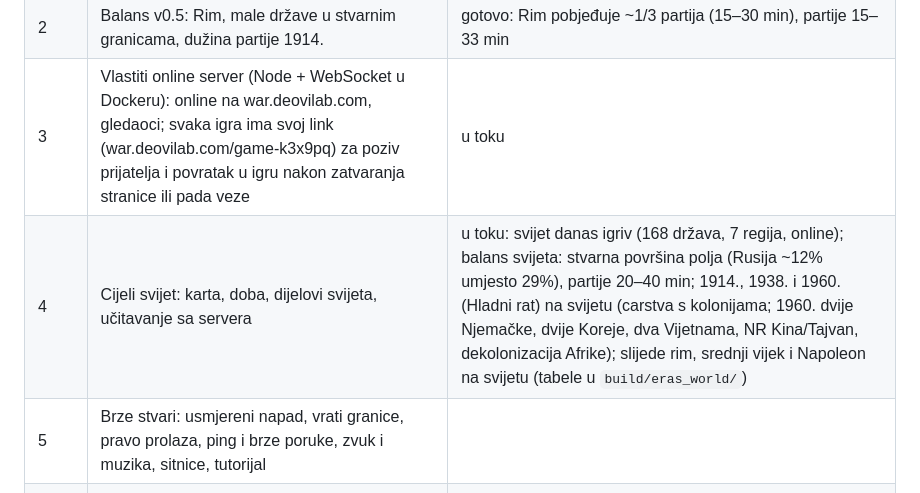
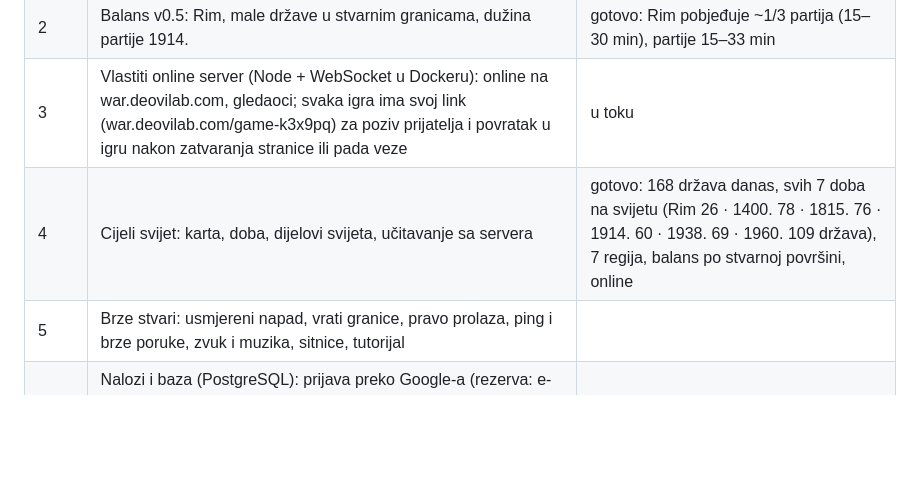
Before and after one commit to Limboo369/ratni-atlas, a Markdown page: docs/PLAN.md, the part around the change. Rendered like a GitHub page; blank space fills up the shorter version.

Commit message:
Faza 4 gotova: svih 7 doba na karti svijeta
Co-Authored-By: Claude Opus 5.5 <noreply@anthropic.com>

```diff
--- a/docs/PLAN.md
+++ b/docs/PLAN.md
@@ -208,7 +208,7 @@ Svijet dolazi prije ekonomije, vojske i kampanje: resursi, moreuzi, mornarica i
 | 1 | Server i domen, Docker, HTTPS, automatska objava s testovima | gotovo |
 | 2 | Balans v0.5: Rim, male države u stvarnim granicama, dužina partije 1914. | gotovo: Rim pobjeđuje ~1/3 partija (15–30 min), partije 15–33 min |
 | 3 | Vlastiti online server (Node + WebSocket u Dockeru): online na war.deovilab.com, gledaoci; svaka igra ima svoj link (war.deovilab.com/game-k3x9pq) za poziv prijatelja i povratak u igru nakon zatvaranja stranice ili pada veze | u toku |
-| 4 | Cijeli svijet: karta, doba, dijelovi svijeta, učitavanje sa servera | u toku: svijet danas igriv (168 država, 7 regija, online); balans svijeta: stvarna površina polja (Rusija ~12% umjesto 29%), partije 20–40 min; 1914., 1938. i 1960. (Hladni rat) na svijetu (carstva s kolonijama; 1960. dvije Njemačke, dvije Koreje, dva Vijetnama, NR Kina/Tajvan, dekolonizacija Afrike); slijede rim, srednji vijek i Napoleon na svijetu (tabele u `build/eras_world/`) |
+| 4 | Cijeli svijet: karta, doba, dijelovi svijeta, učitavanje sa servera | gotovo: 168 država danas, svih 7 doba na svijetu (Rim 26 · 1400. 78 · 1815. 76 · 1914. 60 · 1938. 69 · 1960. 109 država), 7 regija, balans po stvarnoj površini, online |
 | 5 | Brze stvari: usmjereni napad, vrati granice, pravo prolaza, ping i brze poruke, zvuk i muzika, sitnice, tutorijal | |
 | 6 | Nalozi i baza (PostgreSQL): prijava preko Google-a (rezerva: e-mail), tvoje igre vezane za nalog (nastavi igru s bilo kojeg uređaja), statistike i ljestvica, dostignuća, snimi i nastavi | |
 | 7 | Ekonomija i diplomatija: resursi i trgovina (opcija), porez i kamata, zajmovi sa zalogom, agresivna ekspanzija, vazali, moreuzi i kanali | |
```
Also changed, not shown: AGENTS.md (+1 -1 lines).
